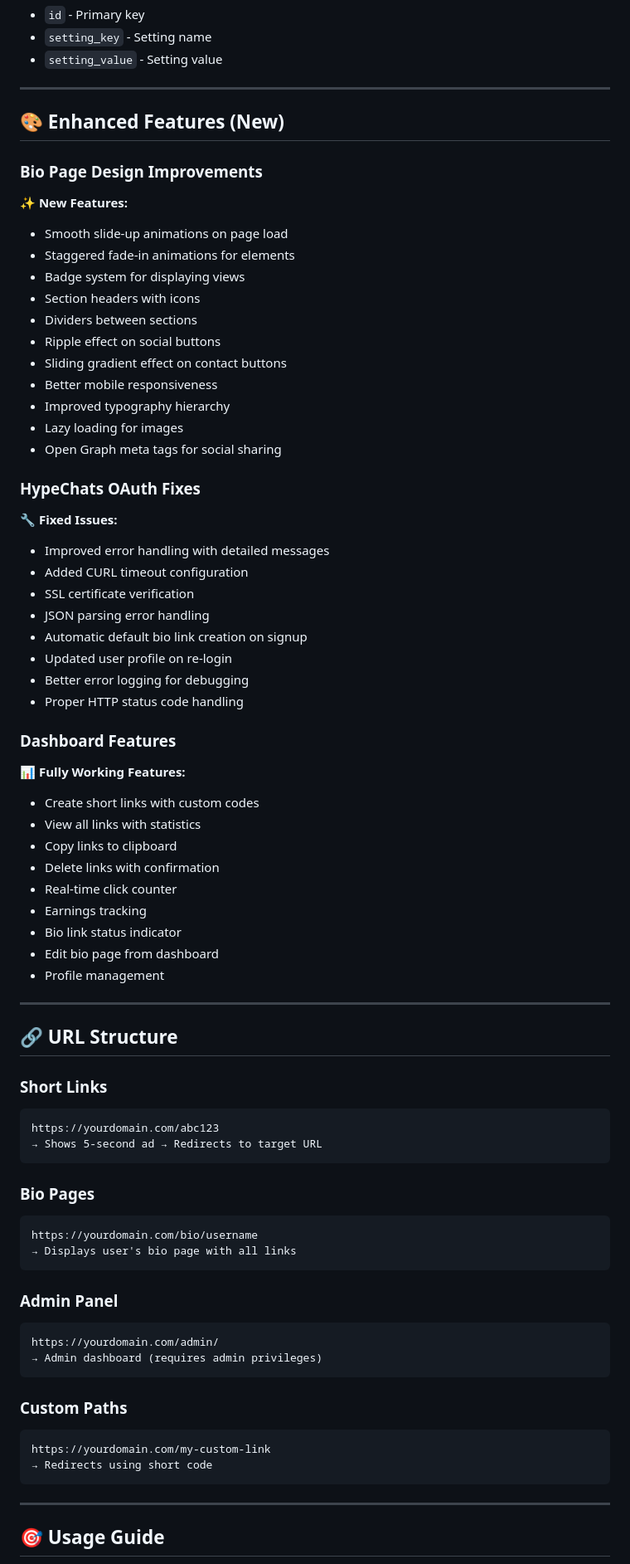
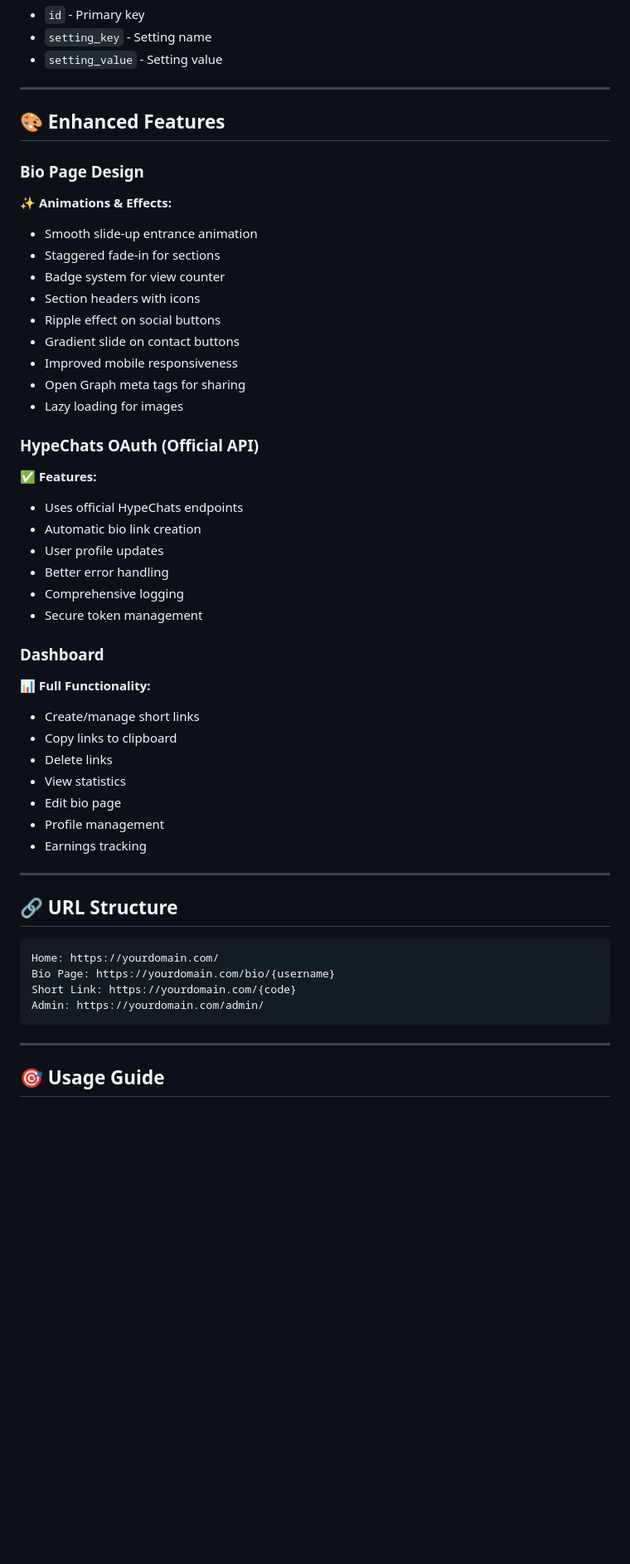
Before and after one commit to david0154/hyls, a Markdown page: readme.md, the part around one of its changes. Shown at 83% size. Rendered like a GitHub page; blank space fills up the shorter version.

````diff
--- a/readme.md
+++ b/readme.md
@@ -234,71 +299,48 @@ RewriteRule ^([a-zA-Z0-9_-]+)$ r.php?c=$1 [L,QSA]
 
 ---
 
-## 🎨 Enhanced Features (New)
+## 🎨 Enhanced Features
 
-### Bio Page Design Improvements
-✨ **New Features:**
-- Smooth slide-up animations on page load
-- Staggered fade-in animations for elements
-- Badge system for displaying views
+### Bio Page Design
+✨ **Animations & Effects:**
+- Smooth slide-up entrance animation
+- Staggered fade-in for sections
+- Badge system for view counter
 - Section headers with icons
-- Dividers between sections
 - Ripple effect on social buttons
-- Sliding gradient effect on contact buttons
-- Better mobile responsiveness
-- Improved typography hierarchy
+- Gradient slide on contact buttons
+- Improved mobile responsiveness
+- Open Graph meta tags for sharing
 - Lazy loading for images
-- Open Graph meta tags for social sharing
 
-### HypeChats OAuth Fixes
-🔧 **Fixed Issues:**
-- Improved error handling with detailed messages
-- Added CURL timeout configuration
-- SSL certificate verification
-- JSON parsing error handling
-- Automatic default bio link creation on signup
-- Updated user profile on re-login
-- Better error logging for debugging
-- Proper HTTP status code handling
+### HypeChats OAuth (Official API)
+✅ **Features:**
+- Uses official HypeChats endpoints
+- Automatic bio link creation
+- User profile updates
+- Better error handling
+- Comprehensive logging
+- Secure token management
 
-### Dashboard Features
-📊 **Fully Working Features:**
-- Create short links with custom codes
-- View all links with statistics
+### Dashboard
+📊 **Full Functionality:**
+- Create/manage short links
 - Copy links to clipboard
-- Delete links with confirmation
-- Real-time click counter
+- Delete links
+- View statistics
+- Edit bio page
+- Profile management
 - Earnings tracking
-- Bio link status indicator
-- Edit bio page from dashboard
-- Profile management
 
 ---
 
 ## 🔗 URL Structure
 
-### Short Links
 ```
-https://yourdomain.com/abc123
-→ Shows 5-second ad → Redirects to target URL
-```
-
-### Bio Pages
-```
-https://yourdomain.com/bio/username
-→ Displays user's bio page with all links
-```
-
-### Admin Panel
-```
-https://yourdomain.com/admin/
-→ Admin dashboard (requires admin privileges)
-```
-
-### Custom Paths
-```
-https://yourdomain.com/my-custom-link
-→ Redirects using short code
+Home: https://yourdomain.com/
+Bio Page: https://yourdomain.com/bio/{username}
+Short Link: https://yourdomain.com/{code}
+Admin: https://yourdomain.com/admin/
 ```
 
 ---
````
Also changed, not shown: other parts of readme.md (+208 -247 lines).
